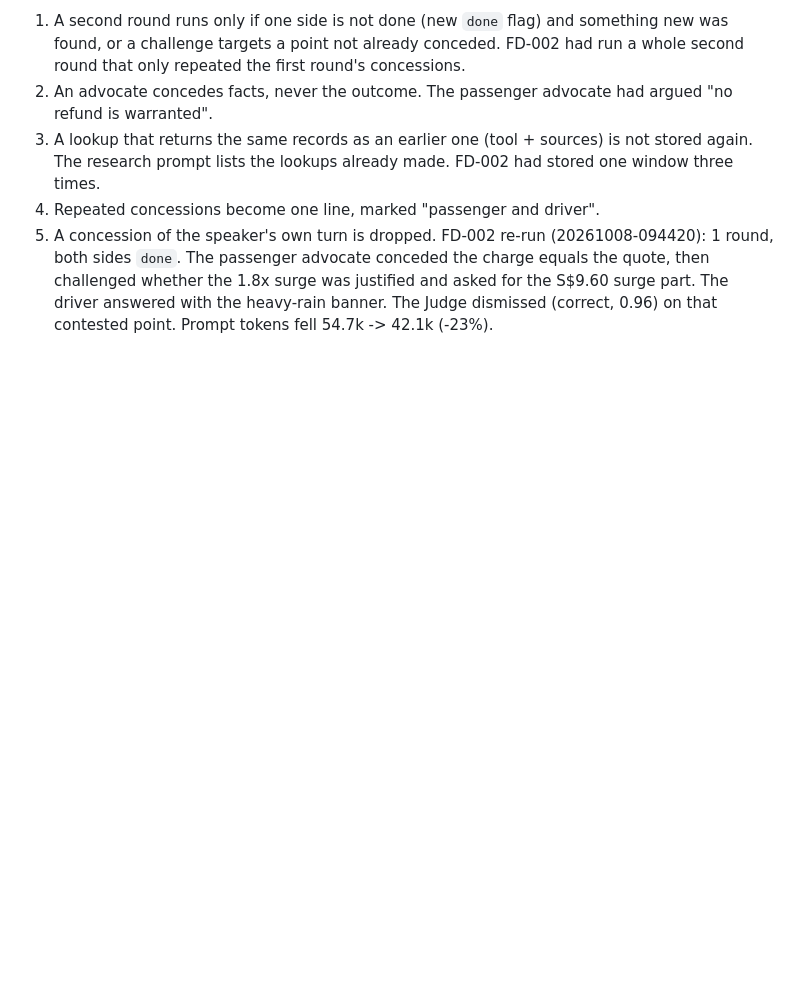
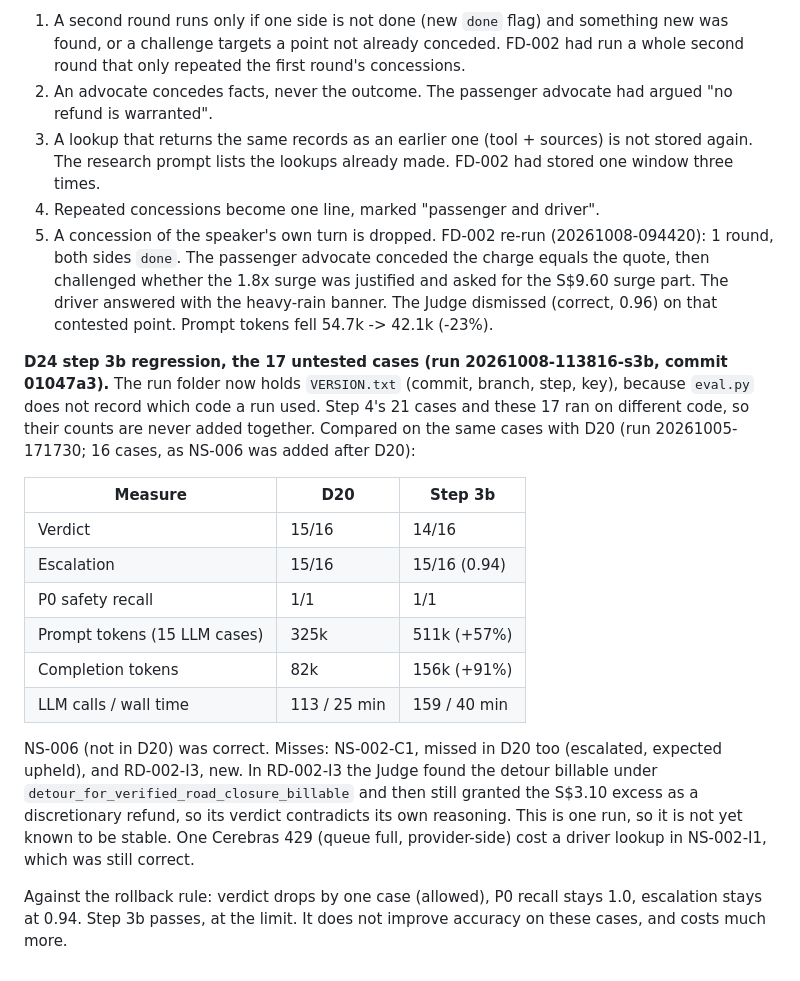
Before and after one commit to FENGFANCHEN-012/RydeResolve-Agent, a Markdown page: docs/08_DESIGN_DECISIONS.md, the part around the change. Rendered like a GitHub page; blank space fills up the shorter version.

Commit message:
docs: D24 step 3b regression on the 17 untested cases

```diff
--- a/docs/08_DESIGN_DECISIONS.md
+++ b/docs/08_DESIGN_DECISIONS.md
@@ -970,3 +970,29 @@ FD-002 re-run (20261008-094420): 1 round, both sides `done`. The passenger advoc
 charge equals the quote, then challenged whether the 1.8x surge was justified and asked for the
 S$9.60 surge part. The driver answered with the heavy-rain banner. The Judge dismissed (correct,
 0.96) on that contested point. Prompt tokens fell 54.7k -> 42.1k (-23%).
+
+**D24 step 3b regression, the 17 untested cases (run 20261008-113816-s3b, commit 01047a3).** The
+run folder now holds `VERSION.txt` (commit, branch, step, key), because `eval.py` does not record
+which code a run used. Step 4's 21 cases and these 17 ran on different code, so their counts are
+never added together. Compared on the same cases with D20 (run 20261005-171730; 16 cases, as
+NS-006 was added after D20):
+
+| Measure | D20 | Step 3b |
+|---|---|---|
+| Verdict | 15/16 | 14/16 |
+| Escalation | 15/16 | 15/16 (0.94) |
+| P0 safety recall | 1/1 | 1/1 |
+| Prompt tokens (15 LLM cases) | 325k | 511k (+57%) |
+| Completion tokens | 82k | 156k (+91%) |
+| LLM calls / wall time | 113 / 25 min | 159 / 40 min |
+
+NS-006 (not in D20) was correct. Misses: NS-002-C1, missed in D20 too (escalated, expected
+upheld), and RD-002-I3, new. In RD-002-I3 the Judge found the detour billable under
+`detour_for_verified_road_closure_billable` and then still granted the S$3.10 excess as a
+discretionary refund, so its verdict contradicts its own reasoning. This is one run, so it is not
+yet known to be stable. One Cerebras 429 (queue full, provider-side) cost a driver lookup in
+NS-002-I1, which was still correct.
+
+Against the rollback rule: verdict drops by one case (allowed), P0 recall stays 1.0, escalation
+stays at 0.94. Step 3b passes, at the limit. It does not improve accuracy on these cases, and
+costs much more.
```
